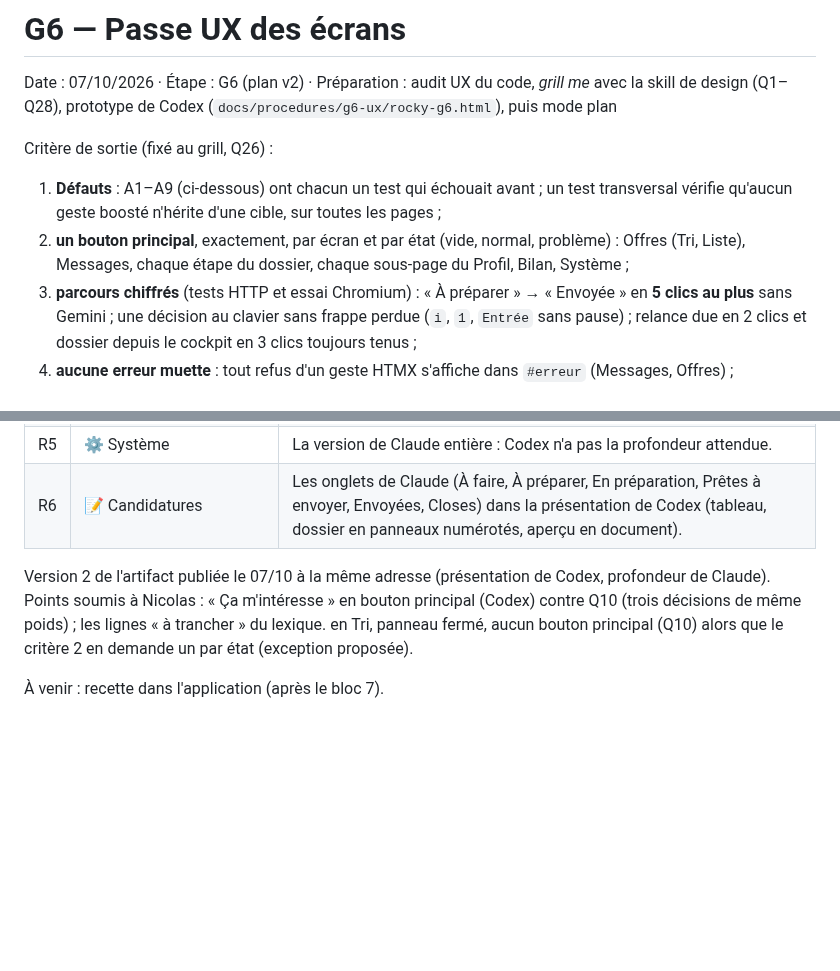
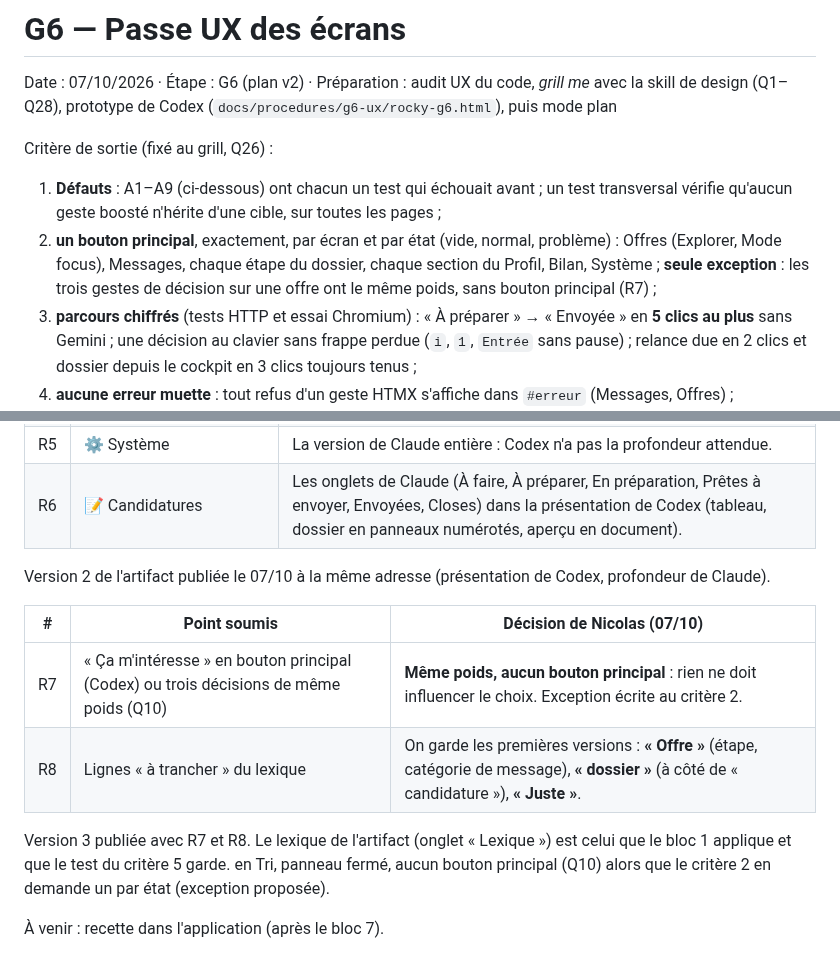
Before and after one commit to nicolasbour2018-dot/Rocky_assistant_job, a Markdown page: docs/decisions/G6-passe-ux.md, 2 parts joined by grey strips. GitHub-like rendering; blank space fills up the shorter version.

Commit message:
docs(G6): record the decisions of the initial review (equal decisions, lexicon kept)
Co-Authored-By: Claude Opus 5.5 <noreply@anthropic.com>

```diff
--- a/docs/decisions/G6-passe-ux.md
+++ b/docs/decisions/G6-passe-ux.md
@@ -7,8 +7,9 @@ Critère de sortie (fixé au grill, Q26) :
 
 1. **Défauts** : A1–A9 (ci-dessous) ont chacun un test qui échouait avant ; un test transversal vérifie qu'aucun
    geste boosté n'hérite d'une cible, sur toutes les pages ;
-2. **un bouton principal**, exactement, par écran et par état (vide, normal, problème) : Offres (Tri, Liste),
-   Messages, chaque étape du dossier, chaque sous-page du Profil, Bilan, Système ;
+2. **un bouton principal**, exactement, par écran et par état (vide, normal, problème) : Offres (Explorer, Mode
+   focus), Messages, chaque étape du dossier, chaque section du Profil, Bilan, Système ; **seule exception** : les
+   trois gestes de décision sur une offre ont le même poids, sans bouton principal (R7) ;
 3. **parcours chiffrés** (tests HTTP et essai Chromium) : « À préparer » → « Envoyée » en **5 clics au plus** sans
    Gemini ; une décision au clavier sans frappe perdue (`i`, `1`, `Entrée` sans pause) ; relance due en 2 clics et
    dossier depuis le cockpit en 3 clics toujours tenus ;
@@ -133,9 +134,15 @@ publié le 07/10 ; commentaires de Nicolas à reprendre ici avant le bloc 1.
 | R5 | ⚙️ Système | La version de Claude entière : Codex n'a pas la profondeur attendue. |
 | R6 | 📝 Candidatures | Les onglets de Claude (À faire, À préparer, En préparation, Prêtes à envoyer, Envoyées, Closes) dans la présentation de Codex (tableau, dossier en panneaux numérotés, aperçu en document). | Point soumis à Nicolas dans l'artifact :
 
-Version 2 de l'artifact publiée le 07/10 à la même adresse (présentation de Codex, profondeur de Claude). Points
-soumis à Nicolas : « Ça m'intéresse » en bouton principal (Codex) contre Q10 (trois décisions de même poids) ; les
-lignes « à trancher » du lexique.
+Version 2 de l'artifact publiée le 07/10 à la même adresse (présentation de Codex, profondeur de Claude).
+
+| # | Point soumis | Décision de Nicolas (07/10) |
+|---|---|---|
+| R7 | « Ça m'intéresse » en bouton principal (Codex) ou trois décisions de même poids (Q10) | **Même poids, aucun bouton principal** : rien ne doit influencer le choix. Exception écrite au critère 2. |
+| R8 | Lignes « à trancher » du lexique | On garde les premières versions : **« Offre »** (étape, catégorie de message), **« dossier »** (à côté de « candidature »), **« Juste »**. |
+
+Version 3 publiée avec R7 et R8. Le lexique de l'artifact (onglet « Lexique ») est celui que le bloc 1 applique et
+que le test du critère 5 garde.
 en Tri, panneau fermé, aucun bouton principal (Q10) alors que le critère 2 en demande un par état (exception
 proposée).
 
```
Also changed, not shown: docs/rocky-refonte-plan-v2.md (+1 -1 lines).
